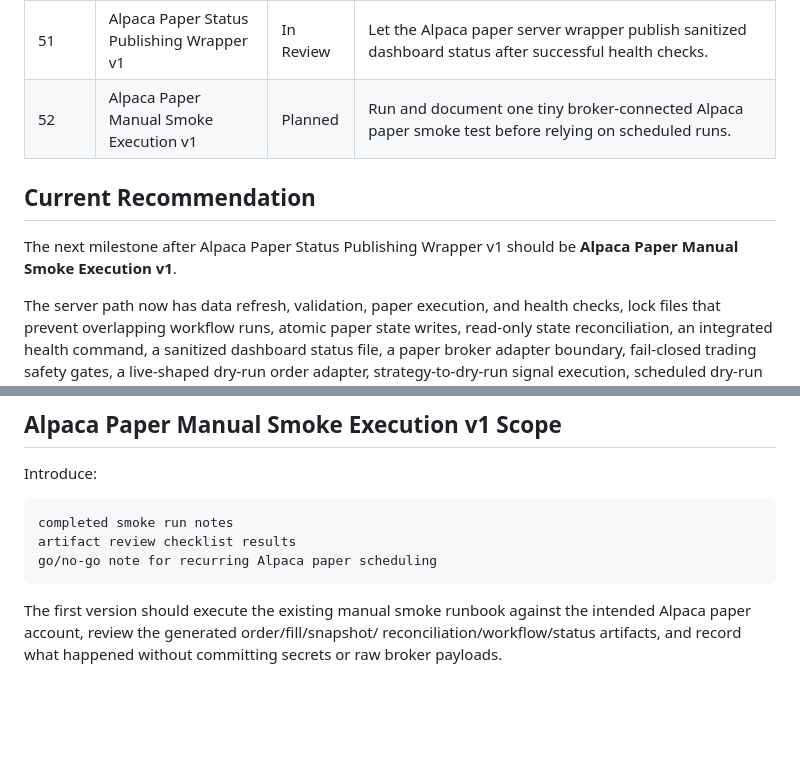
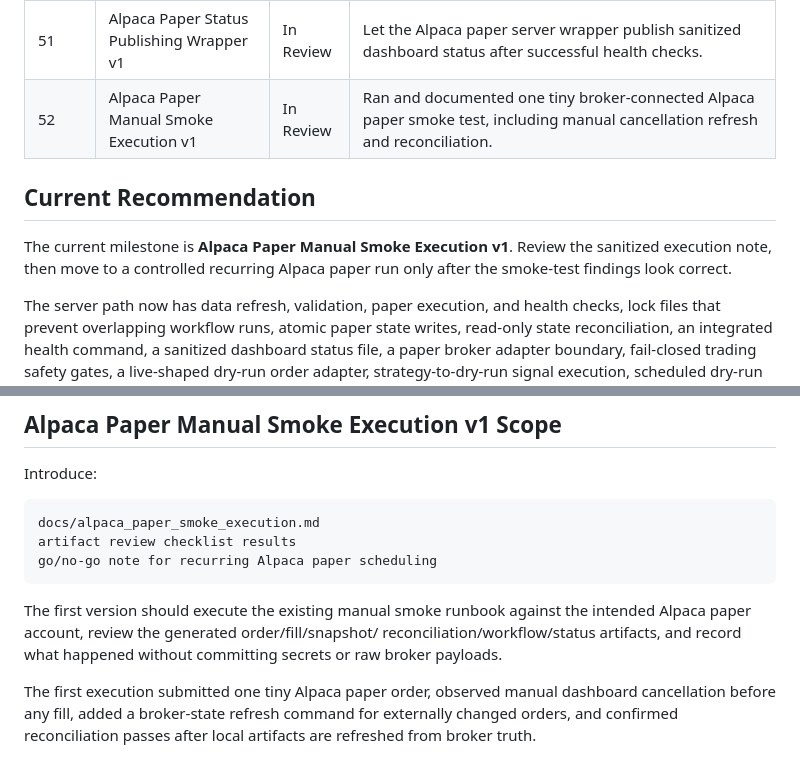
Before and after one commit to ziyuanh17/quant-system, a Markdown page: docs/roadmap.md, 2 parts joined by grey strips. Drawn GitHub-style; blank space fills up the shorter version.

Commit message:
feat: Update roadmap with Alpaca Paper Manual Smoke Execution details and add execution documentation

````diff
--- a/docs/roadmap.md
+++ b/docs/roadmap.md
@@ -67,12 +67,13 @@ side discussions.
 | 49 | Alpaca Paper Server Wrapper v1 | In Review | Add an env-driven wrapper for running the Alpaca paper refresh workflow repeatedly on a server. |
 | 50 | Alpaca Paper Operational Health v1 | In Review | Surface Alpaca paper workflow/reconciliation health in the local health command and dashboard status. |
 | 51 | Alpaca Paper Status Publishing Wrapper v1 | In Review | Let the Alpaca paper server wrapper publish sanitized dashboard status after successful health checks. |
-| 52 | Alpaca Paper Manual Smoke Execution v1 | Planned | Run and document one tiny broker-connected Alpaca paper smoke test before relying on scheduled runs. |
+| 52 | Alpaca Paper Manual Smoke Execution v1 | In Review | Ran and documented one tiny broker-connected Alpaca paper smoke test, including manual cancellation refresh and reconciliation. |
 
 ## Current Recommendation
 
-The next milestone after Alpaca Paper Status Publishing Wrapper v1 should be
-**Alpaca Paper Manual Smoke Execution v1**.
+The current milestone is **Alpaca Paper Manual Smoke Execution v1**. Review
+the sanitized execution note, then move to a controlled recurring Alpaca paper
+run only after the smoke-test findings look correct.
 
 The server path now has data refresh, validation, paper execution, and health
 checks, lock files that prevent overlapping workflow runs, atomic paper state
@@ -1094,7 +1095,7 @@ retry broker submissions, or add any real-money trading path.
 Introduce:
 
 ```text
-completed smoke run notes
+docs/alpaca_paper_smoke_execution.md
 artifact review checklist results
 go/no-go note for recurring Alpaca paper scheduling
 ```
@@ -1103,3 +1104,8 @@ The first version should execute the existing manual smoke runbook against the
 intended Alpaca paper account, review the generated order/fill/snapshot/
 reconciliation/workflow/status artifacts, and record what happened without
 committing secrets or raw broker payloads.
+
+The first execution submitted one tiny Alpaca paper order, observed manual
+dashboard cancellation before any fill, added a broker-state refresh command
+for externally changed orders, and confirmed reconciliation passes after local
+artifacts are refreshed from broker truth.
````
Also changed, not shown: docs/alpaca_paper_smoke_execution.md (added, +115 -0 lines).
